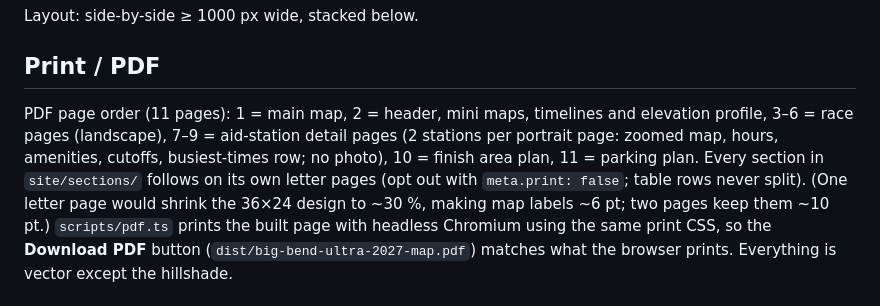
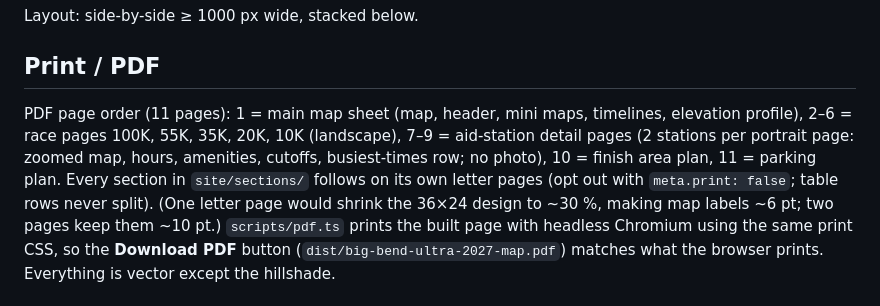
Before and after one commit to Trail-Roots/big-bend-ultra-map, a Markdown page: README.md, the part around the change. Drawn GitHub-style.

Commit message:
README: correct PDF page order

```diff
--- a/README.md
+++ b/README.md
@@ -79,7 +79,7 @@ Always shown: off-course roads, access styles, arrows, aid stations, distances a
 Layout: side-by-side ≥ 1000 px wide, stacked below.
 
 ## Print / PDF
-PDF page order (11 pages): 1 = main map, 2 = header, mini maps, timelines and elevation profile, 3–6 = race pages (landscape), 7–9 = aid-station detail pages (2 stations per portrait page: zoomed map, hours, amenities, cutoffs, busiest-times row; no photo), 10 = finish area plan, 11 = parking plan. Every section in `site/sections/` follows on its own letter pages (opt out with `meta.print: false`; table rows never split).
+PDF page order (11 pages): 1 = main map sheet (map, header, mini maps, timelines, elevation profile), 2–6 = race pages 100K, 55K, 35K, 20K, 10K (landscape), 7–9 = aid-station detail pages (2 stations per portrait page: zoomed map, hours, amenities, cutoffs, busiest-times row; no photo), 10 = finish area plan, 11 = parking plan. Every section in `site/sections/` follows on its own letter pages (opt out with `meta.print: false`; table rows never split).
 (One letter page would shrink the 36×24 design to ~30 %, making map labels ~6 pt; two pages keep them ~10 pt.)
 `scripts/pdf.ts` prints the built page with headless Chromium using the same print CSS, so the **Download PDF**
 button (`dist/big-bend-ultra-2027-map.pdf`) matches what the browser prints. Everything is vector except the hillshade.
```
